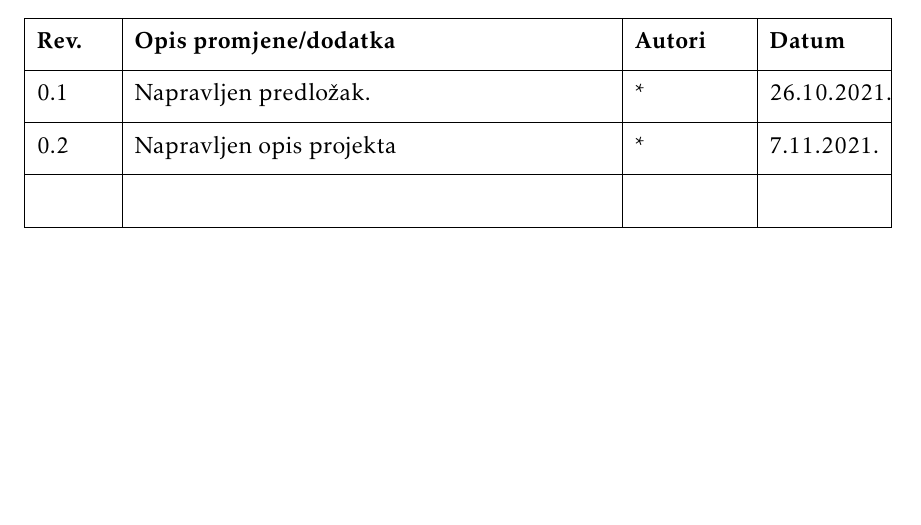
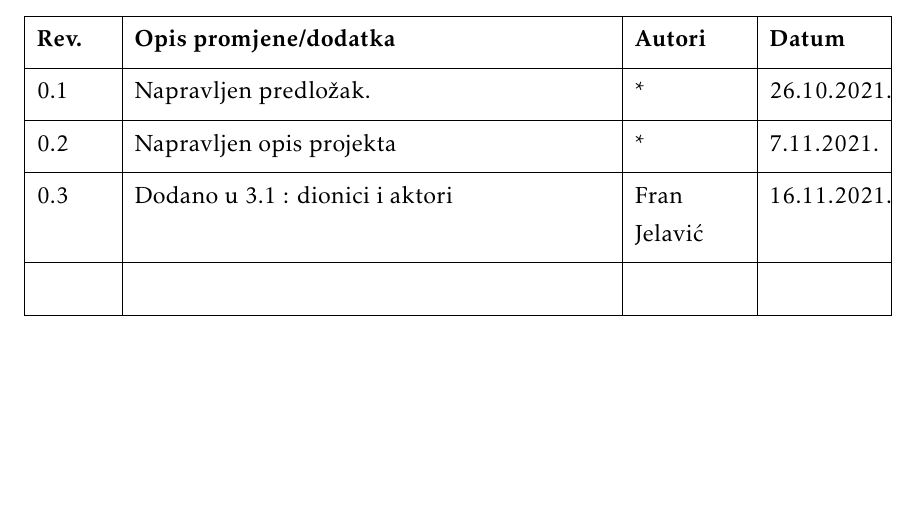
Before and after one commit to jerzabek/Codeshark, a LaTeX document (Dokumentacija/PROGI_ProjektnaDokumentacija.tex, which reads Dokumentacija/Dnevnik_promjena_dokumentacije.tex): part of page 4 of 30, cut so that both start at the same text. Compiled offline with pdfLaTeX.

Commit message:
dodano u 3.1 : dionici i aktori

```diff
--- a/Dokumentacija/Dnevnik_promjena_dokumentacije.tex
+++ b/Dokumentacija/Dnevnik_promjena_dokumentacije.tex
@@ -14,6 +14,7 @@
 			\textbf{Rev.}	& \textbf{Opis promjene/dodatka} & \textbf{Autori} & \textbf{Datum}\\[3pt] \hline
 			0.1 & Napravljen predložak.	& * & 26.10.2021. 		\\[3pt] \hline
 			0.2 & Napravljen opis projekta	& * & 7.11.2021. 		\\[3pt] \hline
+			0.3 & Dodano u 3.1 : dionici i aktori & Fran Jelavić & 16.11.2021. 		\\[3pt] \hline
 
 			&  &  & \\[3pt] \hline
 		\end{longtblr}
```
Also changed, not shown: Dokumentacija/PROGI_ProjektnaDokumentacija.pdf.
